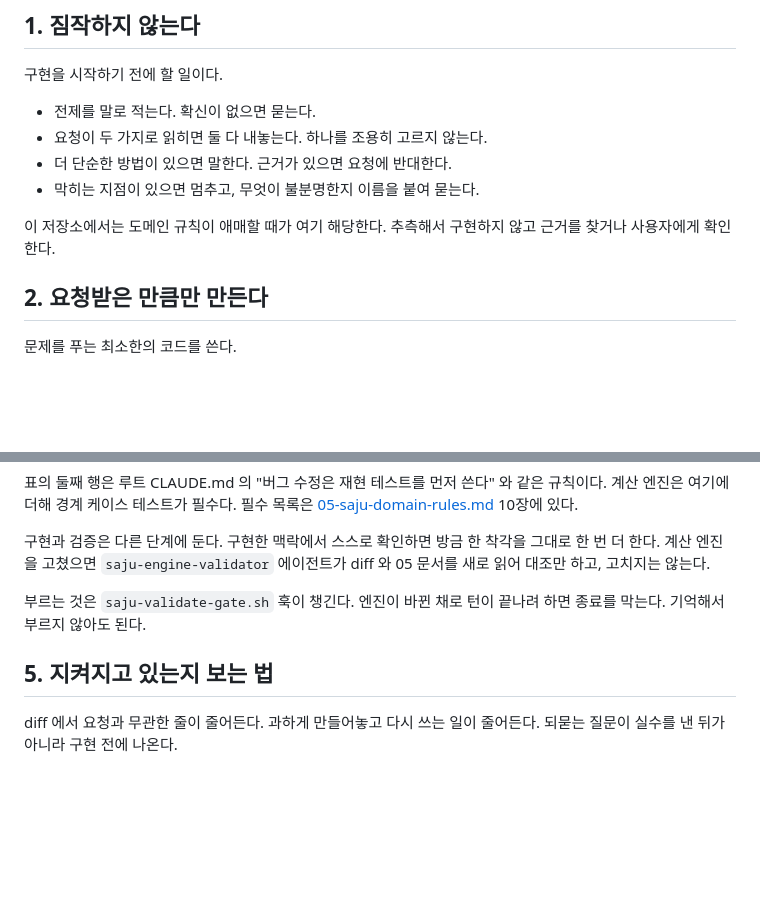
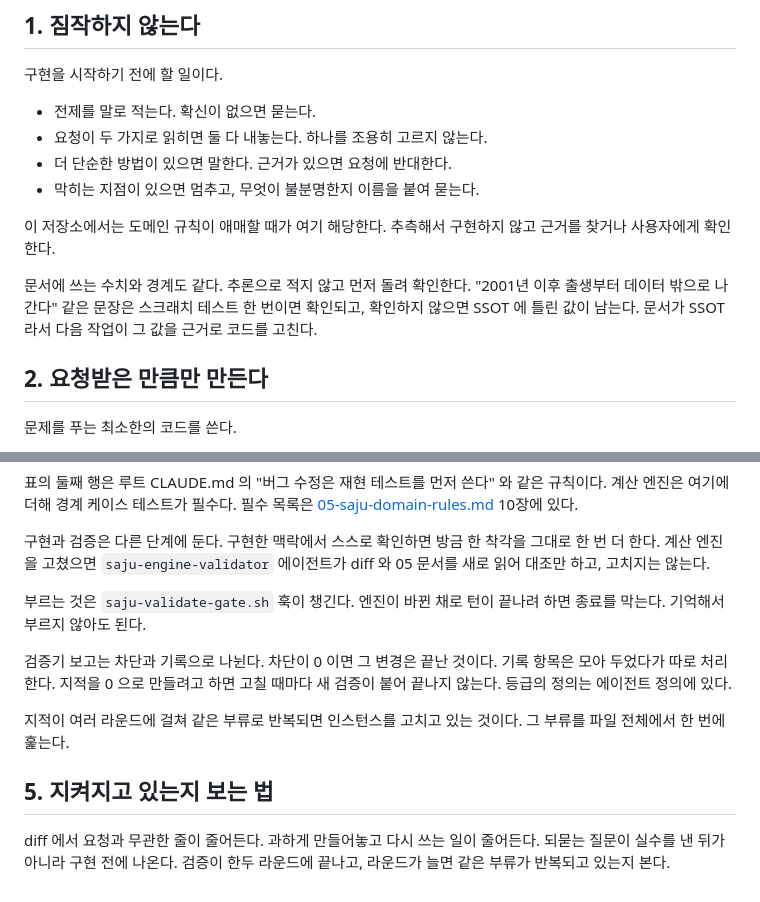
Before and after one commit to striveperson/saju-ai, a Markdown page: docs/06-code-working-rules.md, 2 parts joined by grey strips. Rendered like a GitHub page; blank space fills up the shorter version.

```diff
--- a/docs/06-code-working-rules.md
+++ b/docs/06-code-working-rules.md
@@ -18,6 +18,11 @@
 
 이 저장소에서는 도메인 규칙이 애매할 때가 여기 해당한다.
 추측해서 구현하지 않고 근거를 찾거나 사용자에게 확인한다.
+
+문서에 쓰는 수치와 경계도 같다. 추론으로 적지 않고 먼저 돌려 확인한다.
+"2001년 이후 출생부터 데이터 밖으로 나간다" 같은 문장은 스크래치 테스트 한 번이면
+확인되고, 확인하지 않으면 SSOT 에 틀린 값이 남는다.
+문서가 SSOT 라서 다음 작업이 그 값을 근거로 코드를 고친다.
 
 ## 2. 요청받은 만큼만 만든다
 
@@ -78,8 +83,16 @@
 부르는 것은 `saju-validate-gate.sh` 훅이 챙긴다.
 엔진이 바뀐 채로 턴이 끝나려 하면 종료를 막는다. 기억해서 부르지 않아도 된다.
 
+검증기 보고는 차단과 기록으로 나뉜다. 차단이 0 이면 그 변경은 끝난 것이다.
+기록 항목은 모아 두었다가 따로 처리한다. 지적을 0 으로 만들려고 하면
+고칠 때마다 새 검증이 붙어 끝나지 않는다. 등급의 정의는 에이전트 정의에 있다.
+
+지적이 여러 라운드에 걸쳐 같은 부류로 반복되면 인스턴스를 고치고 있는 것이다.
+그 부류를 파일 전체에서 한 번에 훑는다.
+
 ## 5. 지켜지고 있는지 보는 법
 
 diff 에서 요청과 무관한 줄이 줄어든다.
 과하게 만들어놓고 다시 쓰는 일이 줄어든다.
 되묻는 질문이 실수를 낸 뒤가 아니라 구현 전에 나온다.
+검증이 한두 라운드에 끝나고, 라운드가 늘면 같은 부류가 반복되고 있는지 본다.
```
Also changed, not shown: .claude/agents/saju-engine-validator.md (+30 -0 lines), CLAUDE.md (+5 -0 lines).
